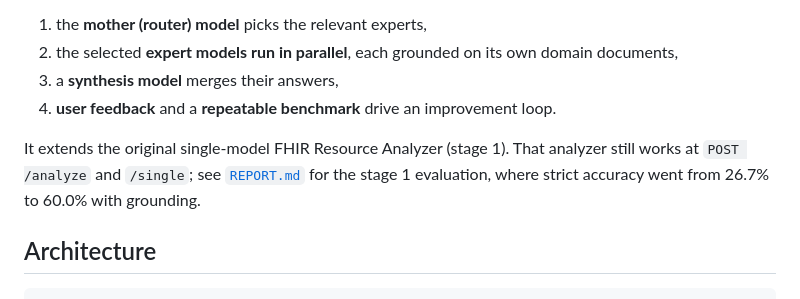
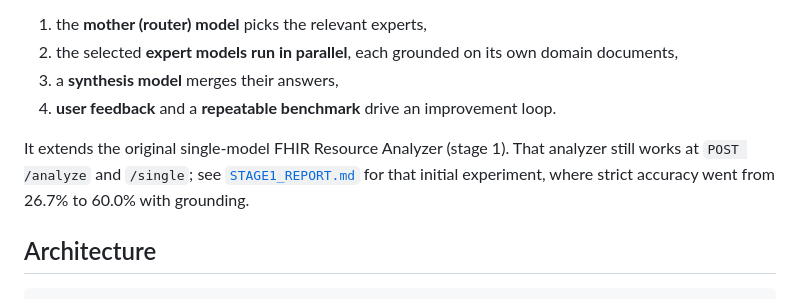
Before and after one commit to AtharvaKatre/fhir-expert-ai, a Markdown page: README.md, the part around the change. Rendered like a GitHub page.

Commit message:
Rename stage 1 report to STAGE1_REPORT.md and label it as the initial experiment
Co-Authored-By: Claude Opus 5.5 (1M context) <noreply@anthropic.com>

```diff
--- a/README.md
+++ b/README.md
@@ -11,7 +11,7 @@
 3. a **synthesis model** merges their answers,
 4. **user feedback** and a **repeatable benchmark** drive an improvement loop.
 
-It extends the original single-model FHIR Resource Analyzer (stage 1). That analyzer still works at `POST /analyze` and `/single`; see [`REPORT.md`](REPORT.md) for the stage 1 evaluation, where strict accuracy went from 26.7% to 60.0% with grounding.
+It extends the original single-model FHIR Resource Analyzer (stage 1). That analyzer still works at `POST /analyze` and `/single`; see [`STAGE1_REPORT.md`](STAGE1_REPORT.md) for that initial experiment, where strict accuracy went from 26.7% to 60.0% with grounding.
 
 ## Architecture
 
```
Also changed, not shown: STAGE1_REPORT.md (renamed from REPORT.md, +2 -2 lines).
